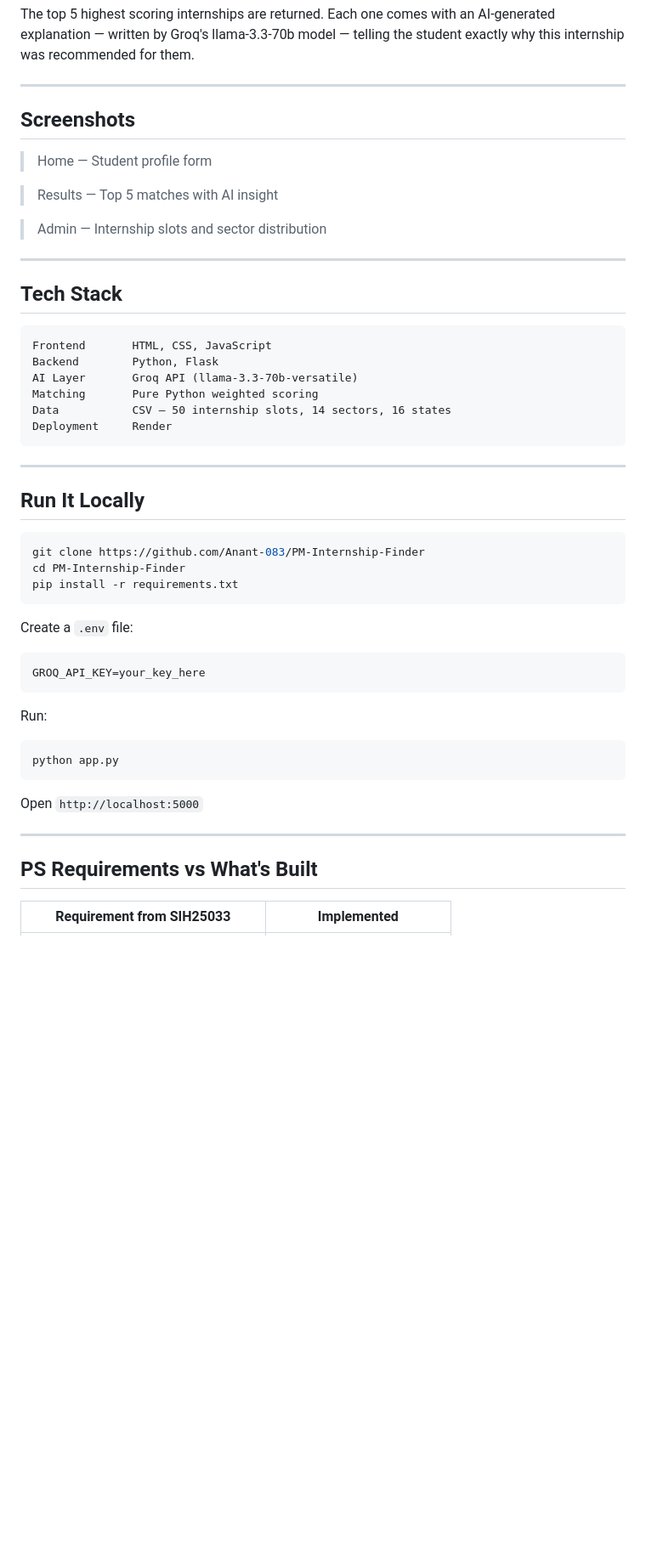
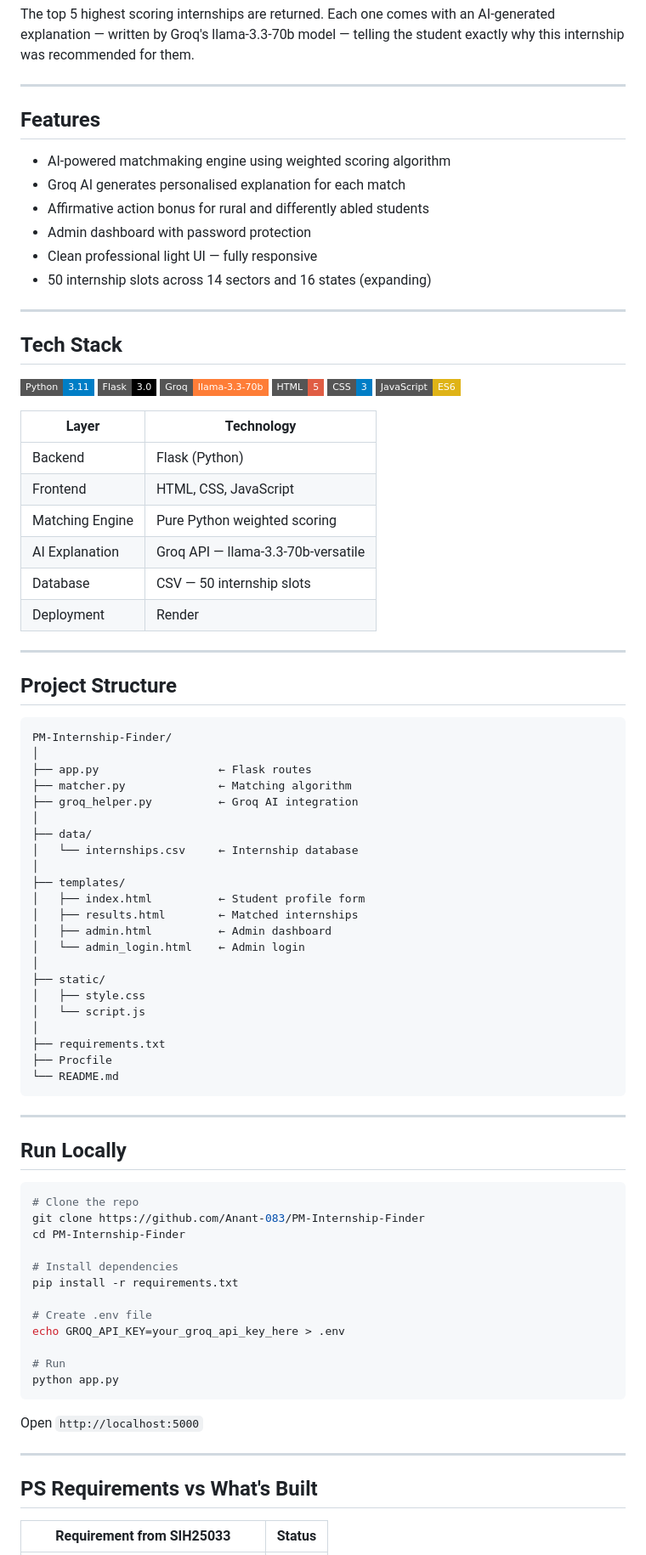
Before and after one commit to Anant-083/PM-Internship-Finder, a Markdown page: README.md, the part around one of its changes. Shown at 85% size. GitHub-like rendering; badges without logos; blank space fills up the shorter version.

````diff
--- a/README.md
+++ b/README.md
@@ -40,44 +49,80 @@ The top 5 highest scoring internships are returned. Each one comes with an AI-ge
 
 ---
 
-## Screenshots
+## Features
 
-> Home — Student profile form
-
-> Results — Top 5 matches with AI insight
-
-> Admin — Internship slots and sector distribution
+- AI-powered matchmaking engine using weighted scoring algorithm
+- Groq AI generates personalised explanation for each match
+- Affirmative action bonus for rural and differently abled students
+- Admin dashboard with password protection
+- Clean professional light UI — fully responsive
+- 50 internship slots across 14 sectors and 16 states (expanding)
 
 ---
 
 ## Tech Stack
 
+![Python](https://img.shields.io/badge/Python-3.11-blue?style=flat-square&logo=python)
+![Flask](https://img.shields.io/badge/Flask-3.0-black?style=flat-square&logo=flask)
+![Groq](https://img.shields.io/badge/Groq-llama--3.3--70b-orange?style=flat-square)
+![HTML](https://img.shields.io/badge/HTML-5-red?style=flat-square&logo=html5)
+![CSS](https://img.shields.io/badge/CSS-3-blue?style=flat-square&logo=css3)
+![JavaScript](https://img.shields.io/badge/JavaScript-ES6-yellow?style=flat-square&logo=javascript)
+
+| Layer | Technology |
+|---|---|
+| Backend | Flask (Python) |
+| Frontend | HTML, CSS, JavaScript |
+| Matching Engine | Pure Python weighted scoring |
+| AI Explanation | Groq API — llama-3.3-70b-versatile |
+| Database | CSV — 50 internship slots |
+| Deployment | Render |
+
+---
+
+## Project Structure
+
 ```
-Frontend       HTML, CSS, JavaScript
-Backend        Python, Flask
-AI Layer       Groq API (llama-3.3-70b-versatile)
-Matching       Pure Python weighted scoring
-Data           CSV — 50 internship slots, 14 sectors, 16 states
-Deployment     Render
+PM-Internship-Finder/
+│
+├── app.py                  ← Flask routes
+├── matcher.py              ← Matching algorithm
+├── groq_helper.py          ← Groq AI integration
+│
+├── data/
+│   └── internships.csv     ← Internship database
+│
+├── templates/
+│   ├── index.html          ← Student profile form
+│   ├── results.html        ← Matched internships
+│   ├── admin.html          ← Admin dashboard
+│   └── admin_login.html    ← Admin login
+│
+├── static/
+│   ├── style.css
+│   └── script.js
+│
+├── requirements.txt
+├── Procfile
+└── README.md
 ```
 
 ---
 
-## Run It Locally
+## Run Locally
 
 ```bash
+# Clone the repo
 git clone https://github.com/Anant-083/PM-Internship-Finder
 cd PM-Internship-Finder
+
+# Install dependencies
 pip install -r requirements.txt
-```
 
-Create a `.env` file:
-```
-GROQ_API_KEY=your_key_here
-```
+# Create .env file
+echo GROQ_API_KEY=your_groq_api_key_here > .env
 
-Run:
-```bash
+# Run
 python app.py
 ```
 
@@ -87,5 +132,5 @@ Open `http://localhost:5000`
 
 ## PS Requirements vs What's Built
 
-| Requirement from SIH25033 | Implemented |
+| Requirement from SIH25033 | Status |
 |---|---|
````
Also changed, not shown: other parts of README.md (+37 -14 lines).
